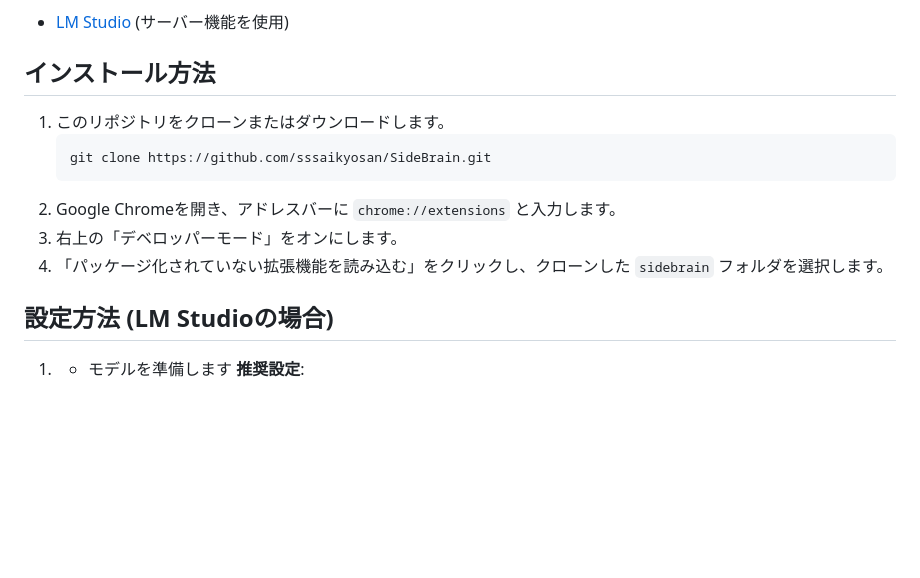
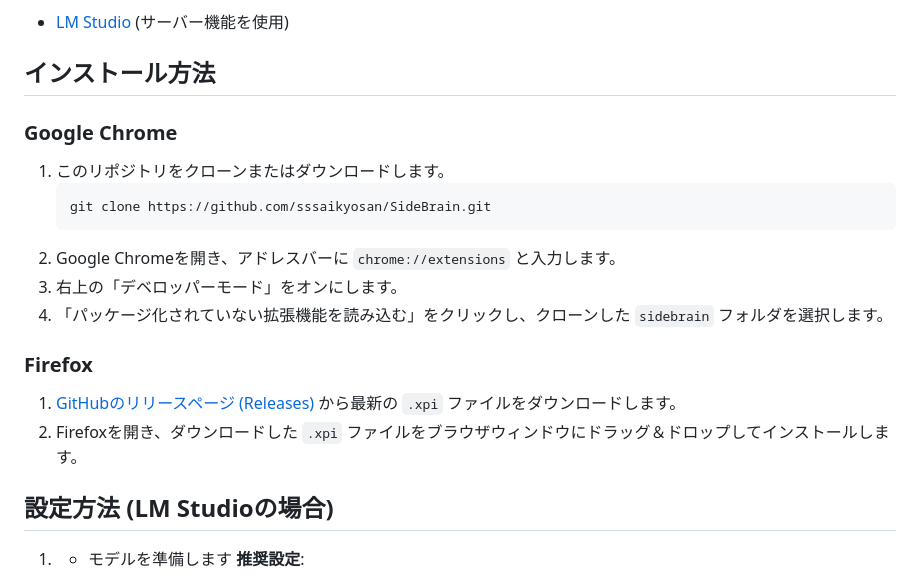
Before and after one commit to sssaikyosan/SideBrain, a Markdown page: README.md, the part around the change. Rendered like a GitHub page; blank space fills up the shorter version.

````diff
--- a/README.md
+++ b/README.md
@@ -20,6 +20,8 @@ SideBrainは、あなたのWebブラウジングを支援するChrome拡張機
 
 ## インストール方法
 
+### Google Chrome
+
 1.  このリポジトリをクローンまたはダウンロードします。
     ```bash
     git clone https://github.com/sssaikyosan/SideBrain.git
@@ -27,6 +29,11 @@ SideBrainは、あなたのWebブラウジングを支援するChrome拡張機
 2.  Google Chromeを開き、アドレスバーに `chrome://extensions` と入力します。
 3.  右上の「デベロッパーモード」をオンにします。
 4.  「パッケージ化されていない拡張機能を読み込む」をクリックし、クローンした `sidebrain` フォルダを選択します。
+
+### Firefox
+
+1.  [GitHubのリリースページ (Releases)](https://github.com/sssaikyosan/SideBrain/releases) から最新の `.xpi` ファイルをダウンロードします。
+2.  Firefoxを開き、ダウンロードした `.xpi` ファイルをブラウザウィンドウにドラッグ＆ドロップしてインストールします。
 
 ## 設定方法 (LM Studioの場合)
 
````
